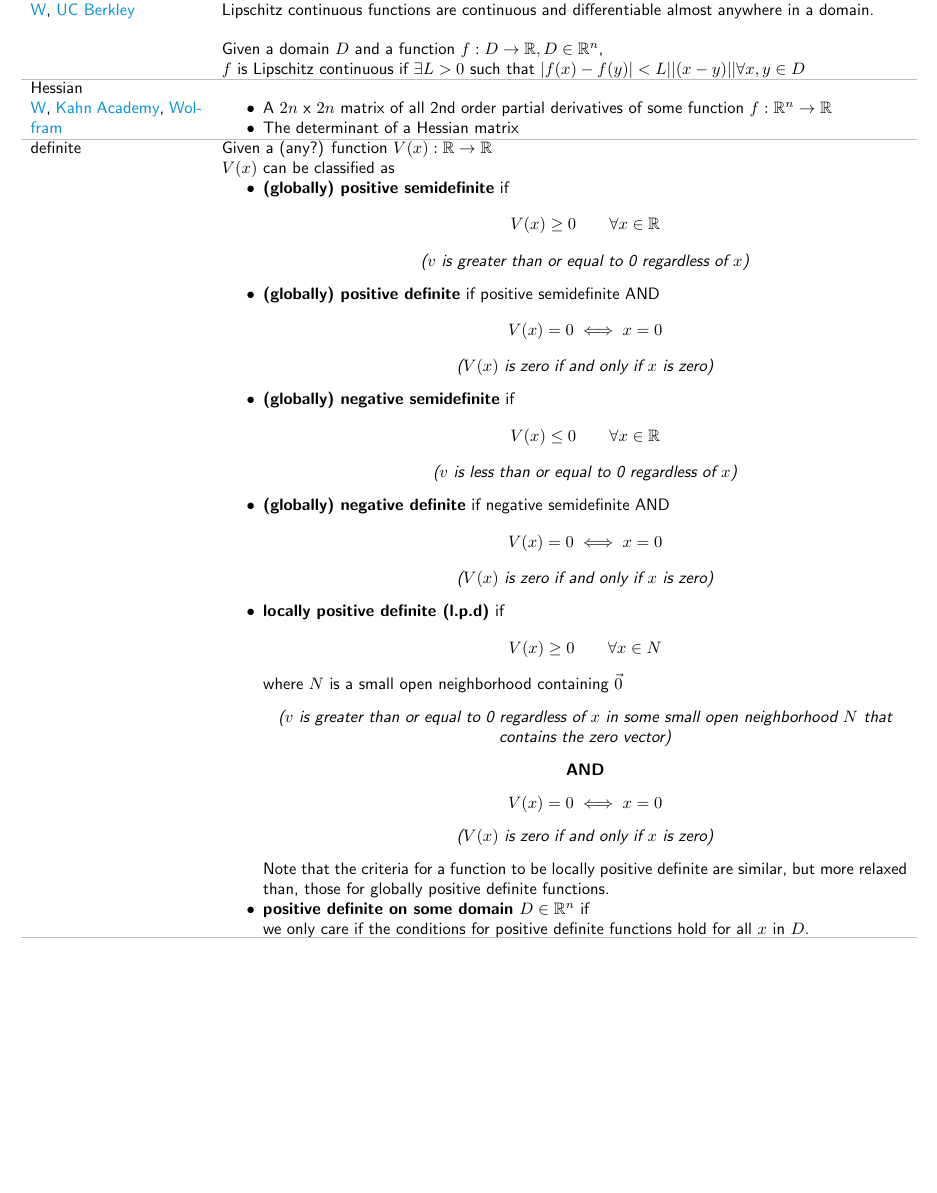
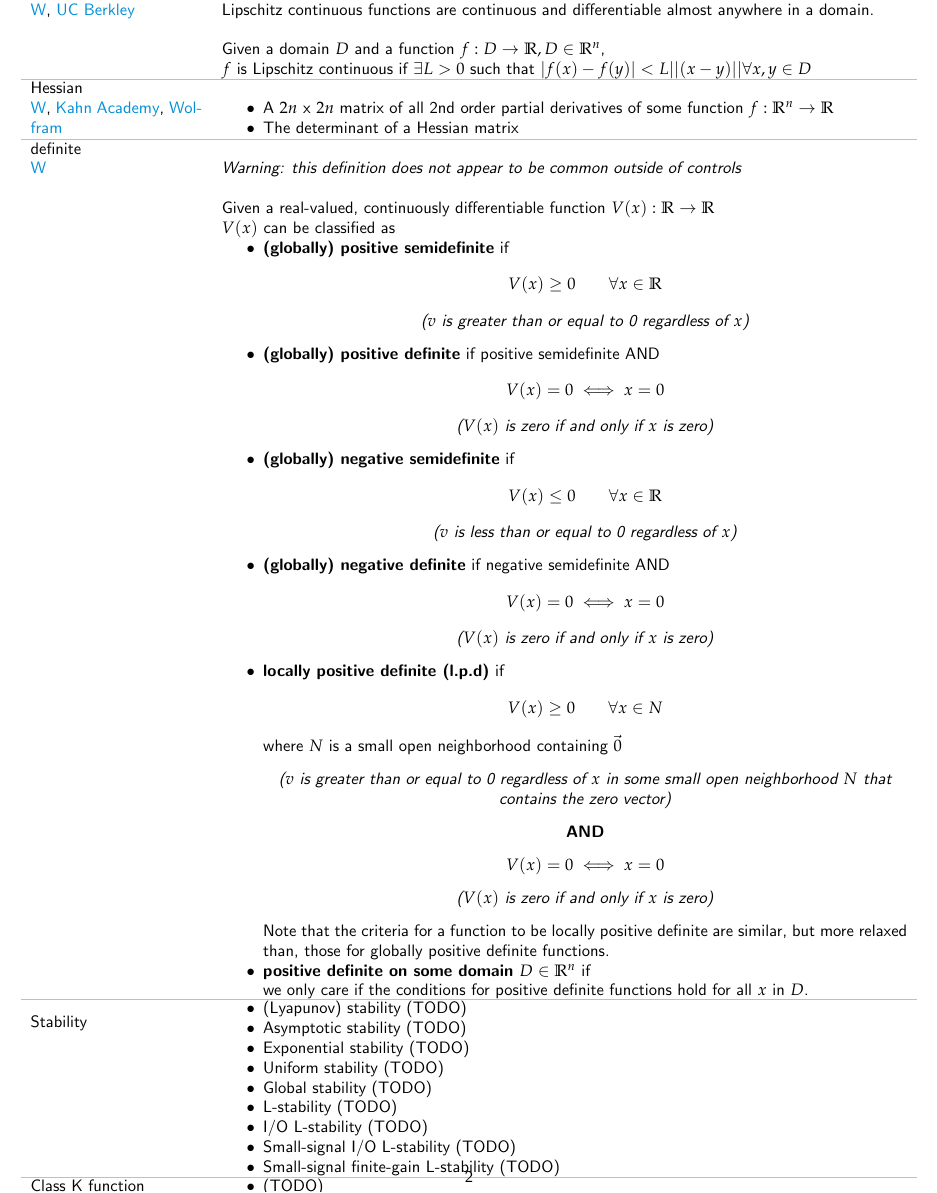
Before and after one commit to m516/Controls-Notes, a LaTeX document (main.tex, which reads terms.tex): part of page 2 of 2, cut so that both start at the same text, the shorter picture padded with empty space. Compiled offline with pdfLaTeX.

Commit message:
Updates from Overleaf

```diff
--- a/main.tex
+++ b/main.tex
@@ -7,9 +7,12 @@
 \usepackage{amsmath}
 \usepackage{amssymb}
 \usepackage{amsfonts}
+\usepackage{mathtools}
 \usepackage{amstext}
 \usepackage{amsthm}
-
+\usepackage{mathtools}
+\usepackage{commath}
+\usepackage[sc,osf]{mathpazo}
 
 \setlist{nolistsep}
 
--- a/terms.tex
+++ b/terms.tex
@@ -31,9 +31,12 @@
 
 
 \entry{
-    definite
+    definite \\
+    \href{https://en.wikipedia.org/wiki/Positive-definite_function}{W}
 }{
-Given a (any?) function $V(x) : \mathbb{R} \rightarrow \mathbb{R}$ \\
+\emph{Warning: this definition does not appear to be common outside of controls}\\
+
+Given a real-valued, continuously differentiable function $V(x) : \mathbb{R} \rightarrow \mathbb{R}$ \\
 $V(x)$ can be classified as
 \begin{itemize}
     \item
@@ -101,4 +104,33 @@ $V(x)$ can be classified as
 
 
 \end{itemize}
+} % end definite
+
+
+
+
+
+
+\newpage
+
+
+
+
+
+
+\entry{
+    Stability
+}{
+\begin{itemize}
+    \item (Lyapunov) stability (TODO)
+    \item Asymptotic stability  (TODO)
+    \item Exponential stability (TODO)
+    \item Uniform stability (TODO)
+    \item Global stability (TODO)
+    \item L-stability (TODO)
+    \item I/O L-stability (TODO)
+    \item Small-signal I/O L-stability (TODO)
+    \item Small-signal finite-gain L-stability (TODO)
+
+\end{itemize}
 }
```
Also changed, not shown: symbols.tex (+12 -1 lines), terms.tex (38 more changed lines).
